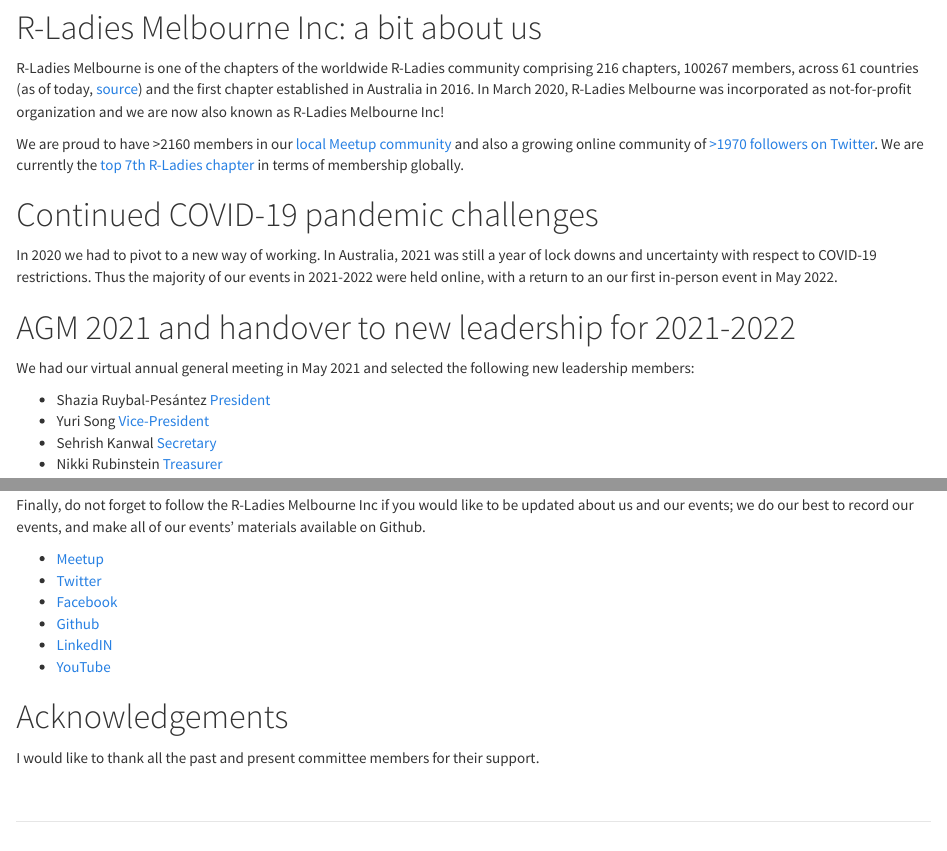
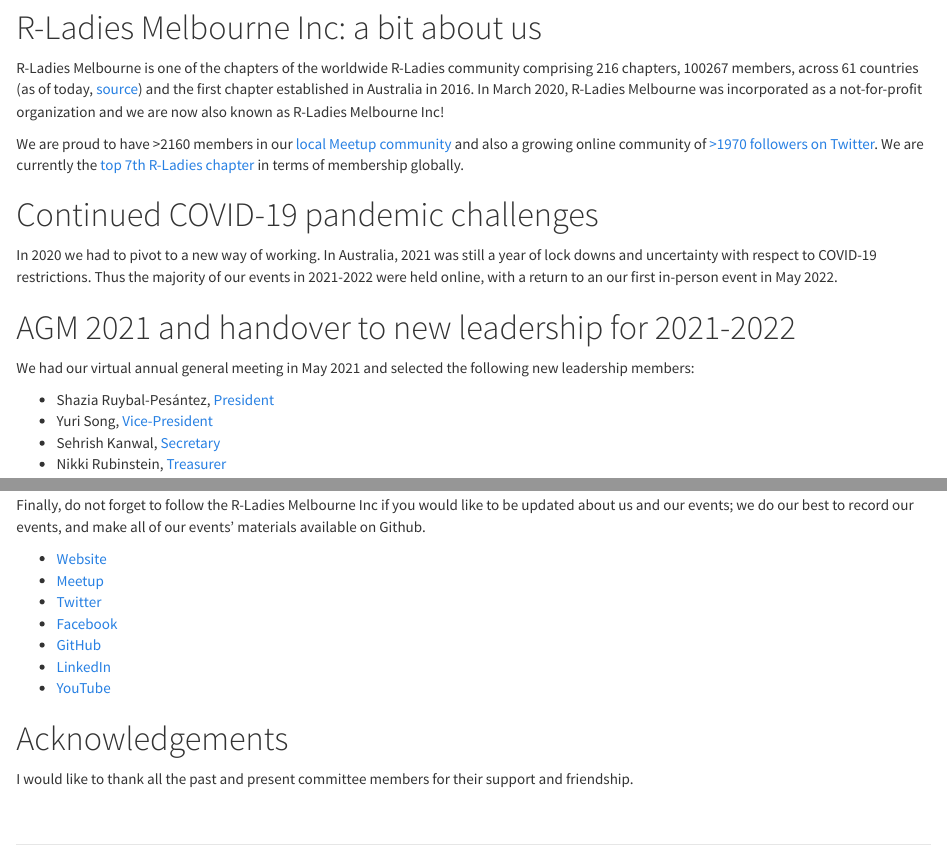
Before and after one commit to eviexyz/RLadiesMelbInc_AnnualReport_2022-2023, an R Markdown document (index.Rmd): the page in a window 1100 px wide, from 690 px down, and a second part further down, joined at a grey line. Rendered offline with R 4.5, knitr and Pandoc, with nearby package versions; the code chunks are not run, so their results and figures are left out.

Commit message:
minor edits

````diff
--- a/index.Rmd
+++ b/index.Rmd
@@ -34,7 +34,7 @@
 
 # R-Ladies Melbourne Inc: a bit about us
 
-R-Ladies Melbourne is one of the chapters of the worldwide R-Ladies community comprising 216 chapters, 100267 members, across 61 countries (as of today, [source](https://benubah.github.io/r-community-explorer/rladies.html)) and the first chapter established in Australia in 2016. In March 2020, R-Ladies Melbourne was incorporated as not-for-profit organization and we are now also known as R-Ladies Melbourne Inc!
+R-Ladies Melbourne is one of the chapters of the worldwide R-Ladies community comprising 216 chapters, 100267 members, across 61 countries (as of today, [source](https://benubah.github.io/r-community-explorer/rladies.html)) and the first chapter established in Australia in 2016. In March 2020, R-Ladies Melbourne was incorporated as a not-for-profit organization and we are now also known as R-Ladies Melbourne Inc!
 
 We are proud to have >2160 members in our [local Meetup community](https://www.meetup.com/en-AU/rladies-melbourne) and also a growing online community of [>1970 followers on Twitter](https://twitter.com/rladiesmelb). We are currently the [top 7th R-Ladies chapter](https://benubah.github.io/r-community-explorer/rladies.html) in terms of membership globally.
 
@@ -45,10 +45,10 @@
 
 We had our virtual annual general meeting in May 2021 and selected the following new leadership members:
 
-* Shazia Ruybal-Pesántez [President](https://twitter.com/DrShaziaRuybal)
-* Yuri Song [Vice-President]()
-* Sehrish Kanwal [Secretary](https://twitter.com/skanwal)
-* Nikki Rubinstein [Treasurer](https://twitter.com/nikkirubinstein)
+* Shazia Ruybal-Pesántez, [President](https://twitter.com/DrShaziaRuybal)
+* Yuri Song, [Vice-President]()
+* Sehrish Kanwal, [Secretary](https://twitter.com/skanwal)
+* Nikki Rubinstein, [Treasurer](https://twitter.com/nikkirubinstein)
 
 ```{r, echo=FALSE, fig.cap="AGM 2021",echo=FALSE, fig.align="center", out.width = '90%', fig.asp=0.4}
 img <- readPNG("./img/agm2021.png")
@@ -172,12 +172,13 @@
 
 Finally, do not forget to follow the R-Ladies Melbourne Inc if you would like to be updated about us and our events; we do our best to record our events, and make all of our events' materials available on Github.
 
+* [Website](https://rladiesmelbourne-inc.netlify.app)
 * [Meetup](https://www.meetup.com/R-Ladies-Melbourne/)
 * [Twitter](https://twitter.com/RLadiesMelb)
 * [Facebook](https://www.facebook.com/RladiesMelbourne/)
-* [Github](https://github.com/R-LadiesMelbourne)
-* [LinkedIN](https://www.linkedin.com/company/14675970/admin/)
+* [GitHub](https://github.com/R-LadiesMelbourne)
+* [LinkedIn](https://www.linkedin.com/company/14675970/admin/)
 * [YouTube](https://www.youtube.com/channel/UClC5yNEjMoE3MmbK-mrV8Ow/videos)
 
 # Acknowledgements
-I would like to thank all the past and present committee members for their support.
+I would like to thank all the past and present committee members for their support and friendship.
````
Also changed, not shown: footer.html, index.Rmd (2 more changed lines).
